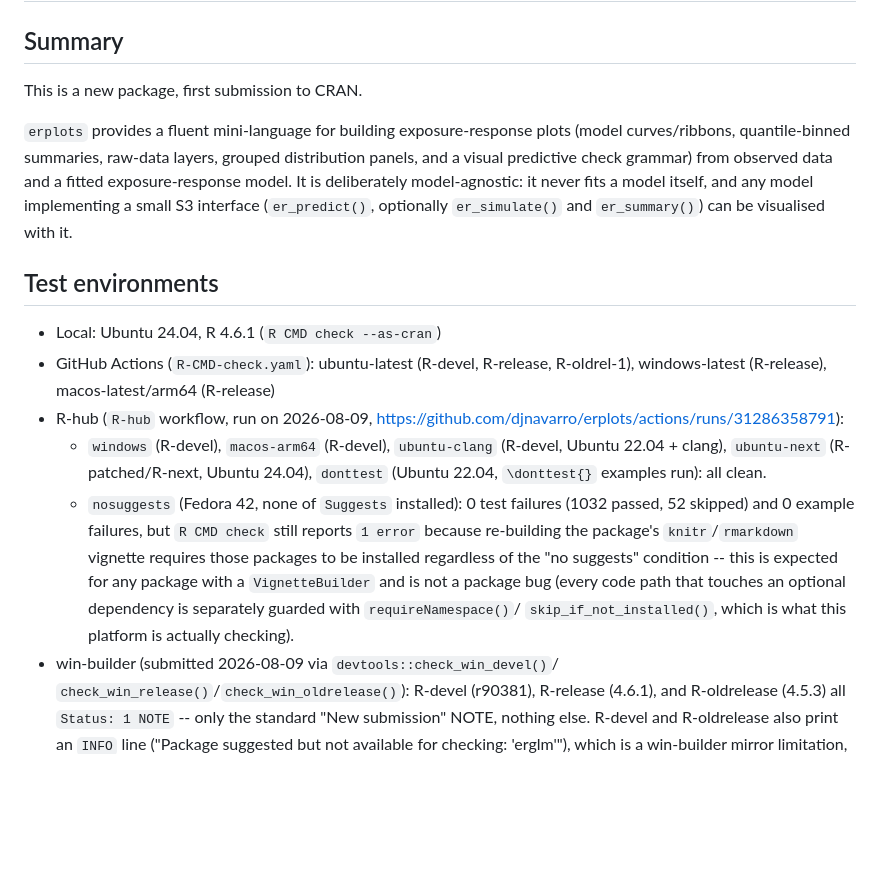
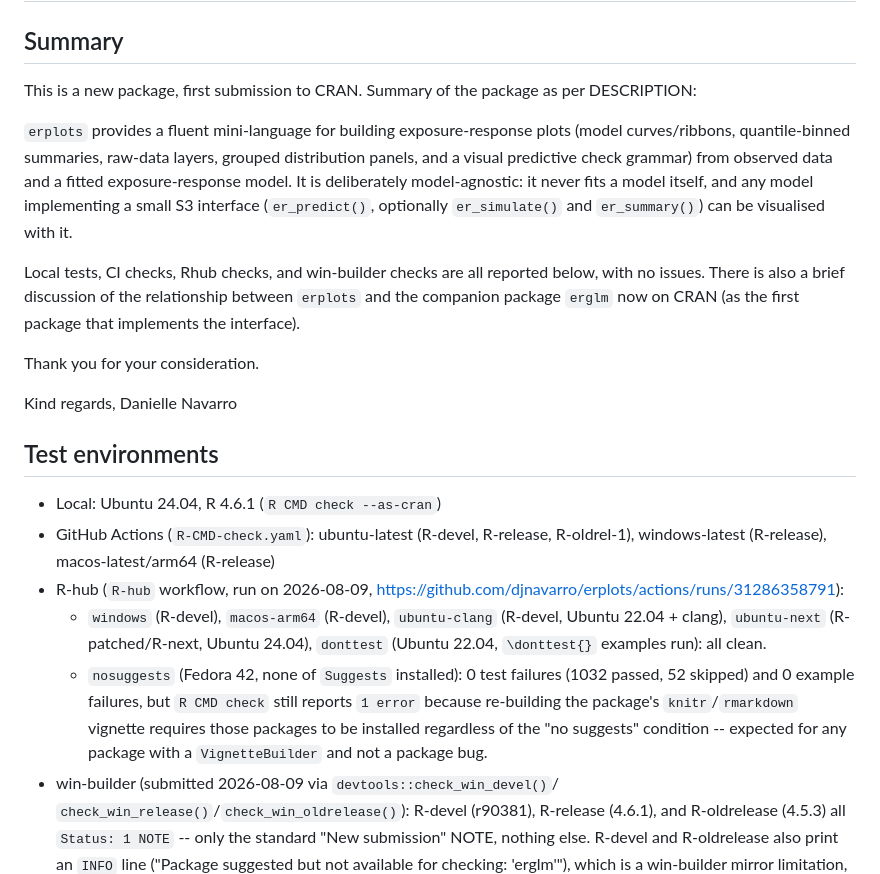
Before and after one commit to djnavarro/erplots, a Markdown page: cran-comments.md, the part around the change. Rendered like a GitHub page; blank space fills up the shorter version.

Commit message:
updated CRAN comments

```diff
--- a/cran-comments.md
+++ b/cran-comments.md
@@ -2,7 +2,8 @@
 
 ## Summary
 
-This is a new package, first submission to CRAN.
+This is a new package, first submission to CRAN. Summary of the package as
+per DESCRIPTION:
 
 `erplots` provides a fluent mini-language for building exposure-response
 plots (model curves/ribbons, quantile-binned summaries, raw-data layers,
@@ -11,6 +12,16 @@ observed data and a fitted exposure-response model. It is deliberately
 model-agnostic: it never fits a model itself, and any model implementing
 a small S3 interface (`er_predict()`, optionally `er_simulate()` and
 `er_summary()`) can be visualised with it.
+
+Local tests, CI checks, Rhub checks, and win-builder checks are all reported
+below, with no issues. There is also a brief discussion of the relationship
+between `erplots` and the companion package `erglm` now on CRAN (as the first
+package that implements the interface).
+
+Thank you for your consideration.
+
+Kind regards,
+Danielle Navarro
 
 ## Test environments
 
@@ -27,12 +38,9 @@ a small S3 interface (`er_predict()`, optionally `er_simulate()` and
     failures (1032 passed, 52 skipped) and 0 example failures, but
     `R CMD check` still reports `1 error` because re-building the
     package's `knitr`/`rmarkdown` vignette requires those packages to
-    be installed regardless of the "no suggests" condition -- this is
-    expected for any package with a `VignetteBuilder` and is not a
-    package bug (every code path that touches an optional dependency
-    is separately guarded with `requireNamespace()`/
-    `skip_if_not_installed()`, which is what this platform is actually
-    checking).
+    be installed regardless of the "no suggests" condition --
+    expected for any package with a `VignetteBuilder` and not a
+    package bug.
 * win-builder (submitted 2026-08-09 via `devtools::check_win_devel()`/
   `check_win_release()`/`check_win_oldrelease()`): R-devel (r90381),
   R-release (4.6.1), and R-oldrelease (4.5.3) all `Status: 1 NOTE` --
```
